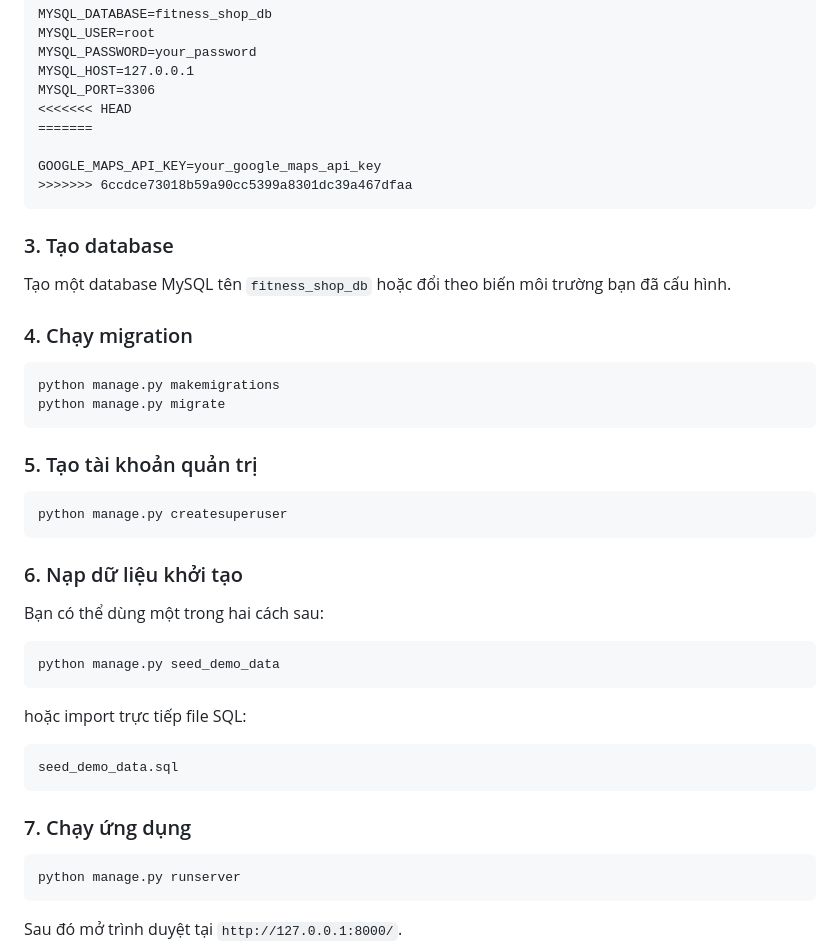
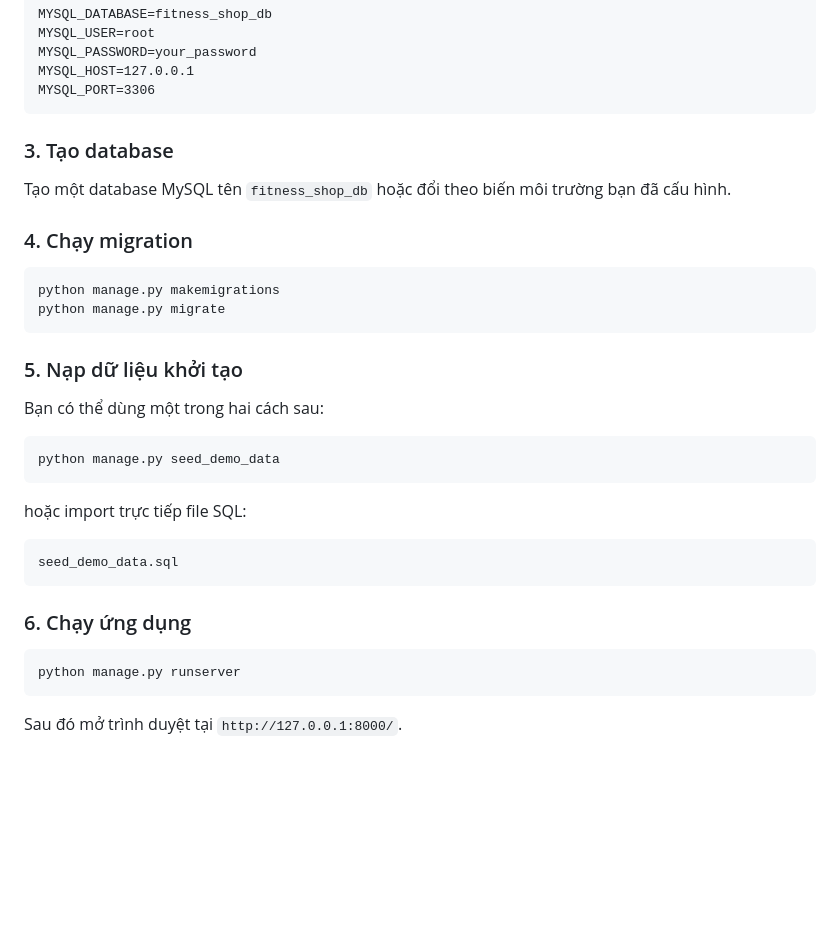
Before and after one commit to hminhquaan/SGU-K22-DCT122C3-CNLTHD, a Markdown page: README.md, the part around the change. Rendered like a GitHub page; blank space fills up the shorter version.

````diff
--- a/README.md
+++ b/README.md
@@ -88,11 +88,6 @@ MYSQL_USER=root
 MYSQL_PASSWORD=your_password
 MYSQL_HOST=127.0.0.1
 MYSQL_PORT=3306
-<<<<<<< HEAD
-=======
-
-GOOGLE_MAPS_API_KEY=your_google_maps_api_key
->>>>>>> 6ccdce73018b59a90cc5399a8301dc39a467dfaa
 ```
 
 ### 3. Tạo database
@@ -106,13 +101,7 @@ python manage.py makemigrations
 python manage.py migrate
 ```
 
-### 5. Tạo tài khoản quản trị
-
-```powershell
-python manage.py createsuperuser
-```
-
-### 6. Nạp dữ liệu khởi tạo
+### 5. Nạp dữ liệu khởi tạo
 
 Bạn có thể dùng một trong hai cách sau:
 
@@ -126,7 +115,7 @@ hoặc import trực tiếp file SQL:
 seed_demo_data.sql
 ```
 
-### 7. Chạy ứng dụng
+### 6. Chạy ứng dụng
 
 ```powershell
 python manage.py runserver
````
